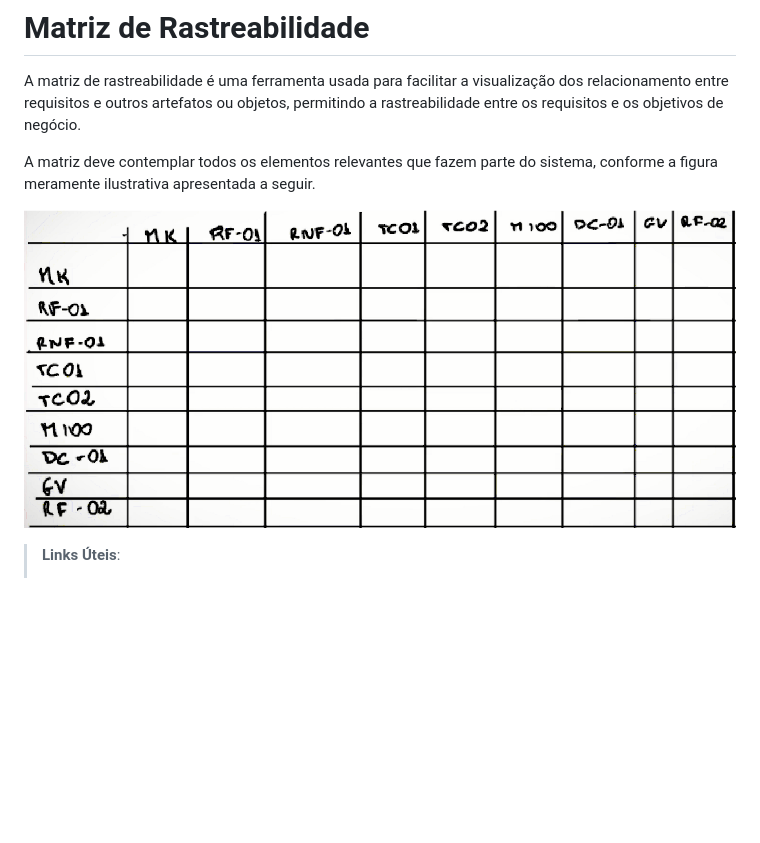
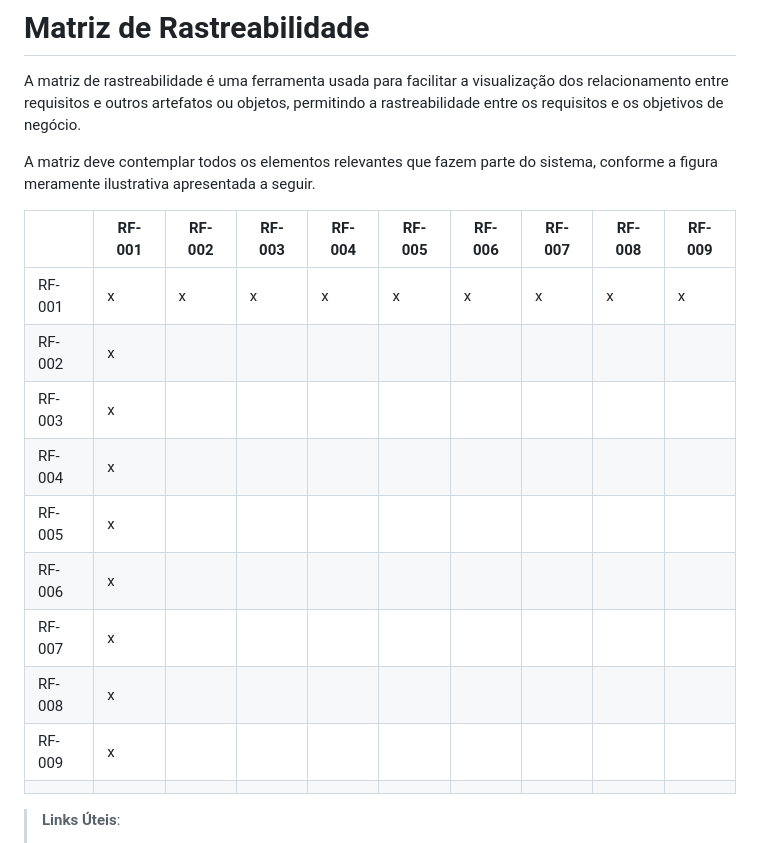
Before and after one commit to ICEI-PUC-Minas-PMV-ADS/pmv-ads-2023-2-e3-proj-mov-t4-pmv-ads-2023-2-e3-proj-movt4-time4-aj, a Markdown page: docs/02-Especificação do Projeto.md, the part around the change. Rendered like a GitHub page; blank space fills up the shorter version.

```diff
--- a/docs/02-Especificação do Projeto.md
+++ b/docs/02-Especificação do Projeto.md
@@ -156,7 +156,18 @@ A matriz de rastreabilidade é uma ferramenta usada para facilitar a visualizaç
 
 A matriz deve contemplar todos os elementos relevantes que fazem parte do sistema, conforme a figura meramente ilustrativa apresentada a seguir.
 
-![Exemplo de matriz de rastreabilidade](img/02-matriz-rastreabilidade.png)
+|  | RF-001 | RF-002 | RF-003 | RF-004 | RF-005 | RF-006 | RF-007 | RF-008 | RF-009 |
+| --- | --- | --- | --- | --- | --- | --- | --- | --- | --- |
+| RF-001 | x | x | x | x | x | x | x | x | x |
+| RF-002 | x |  |  |  |  |  |  |  |  |
+| RF-003 | x |  |  |  |  |  |  |  |  |
+| RF-004 | x |  |  |  |  |  |  |  |  |
+| RF-005 | x |  |  |  |  |  |  |  |  |
+| RF-006 | x |  |  |  |  |  |  |  |  |
+| RF-007 | x |  |  |  |  |  |  |  |  |
+| RF-008   | x |  |  |  |  |  |  |  |  |
+| RF-009 | x |  |  |  |  |  |  |  |  |
+|  |  |  |  |  |  |  |  |  |  |
 
 > **Links Úteis**:
 > - [Artigo Engenharia de Software 13 - Rastreabilidade](https://www.devmedia.com.br/artigo-engenharia-de-software-13-rastreabilidade/12822/)
```
